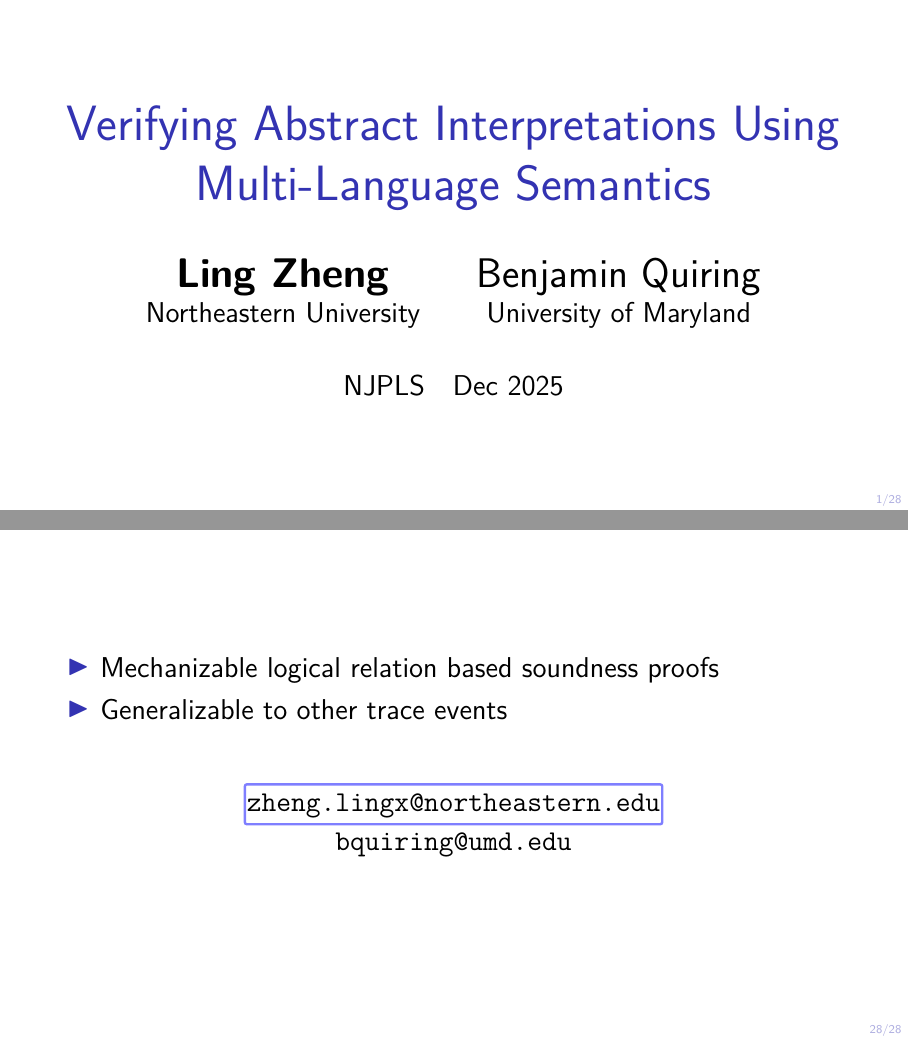
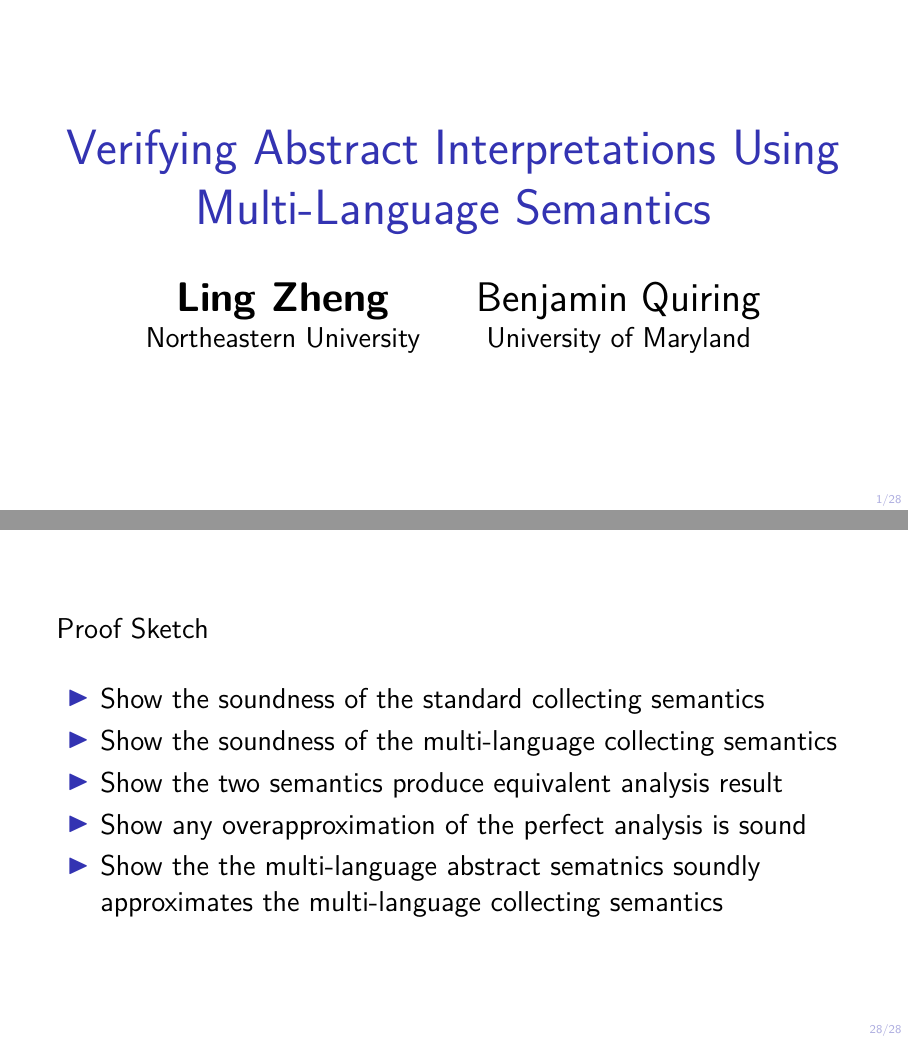
Before and after one commit to lzheng5/computer-aided-reasoning, LaTeX slides (analysis-verfication-talk/talk.tex, which reads analysis-verfication-talk/multi.tex, analysis-verfication-talk/title-page.tex): pages 1 and 103 of 103 before the commit and pages 1 and 108 of 108 after it, joined at a grey line. The pictures show the PDF file analysis-verfication-talk/talk.pdf that the author committed with the source.

Commit message:
added proof sketch

```diff
--- a/analysis-verfication-talk/multi.tex
+++ b/analysis-verfication-talk/multi.tex
@@ -115,16 +115,17 @@
 \begin{frame}
 
   \Large
+  Proof Sketch
+  \vspace{1em}
+
   \begin{itemize}
-  \item Mechanizable logical relation based soundness proofs
-  \item Generalizable to other trace events
+  \item \invisible<-1>{Show the soundness of the standard collecting semantics}
+  \item \invisible<-2>{Show the soundness of the multi-language collecting semantics}
+  \item \invisible<-3>{Show the two semantics produce equivalent analysis result}
+  \item \invisible<-4>{Show any overapproximation of the perfect analysis is sound}
+  \item \invisible<-5>{Show the the multi-language abstract sematnics soundly approximates the multi-language collecting semantics}
   \end{itemize}
-  \vspace{2em}
-  \[
-  \begin{array}{cc}
-    \altborder{1-}{blue}{\mex{zheng.lingx@northeastern.edu}}\\
-    \mex{bquiring@umd.edu}
-  \end{array}
-  \]
+
+  \only<6>{}
 
 \end{frame}
--- a/analysis-verfication-talk/title-page.tex
+++ b/analysis-verfication-talk/title-page.tex
@@ -15,11 +15,4 @@
   \end{array}
   \]
 
-  \vspace{0.5em}
-
-  \[
-  \Large
-  \text{NJPLS \ \ Dec 2025}
-  \]
-
 \end{frame}
```
Also changed, not shown: analysis-verfication-talk/talk.pdf.
